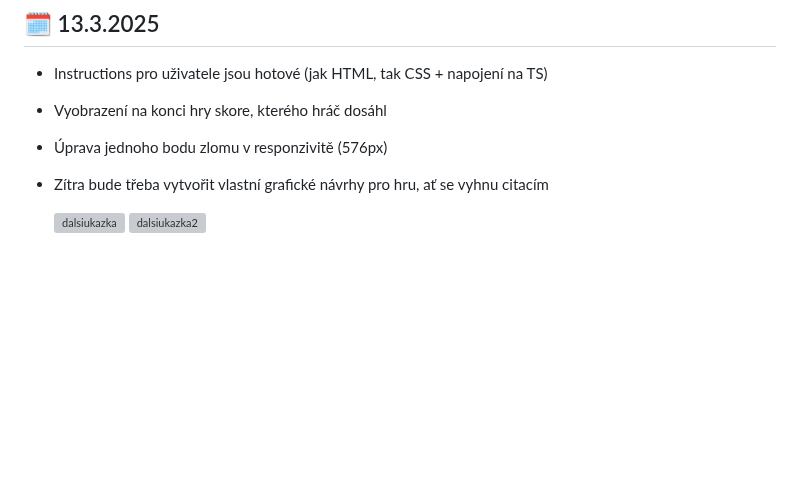
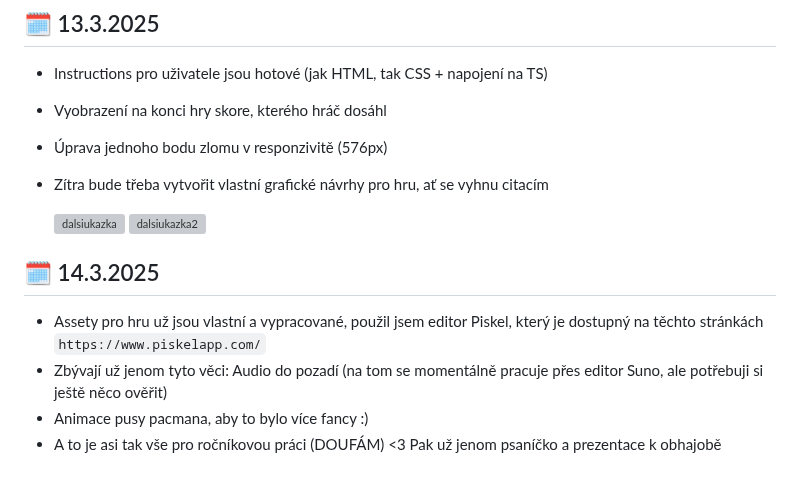
Before and after one commit to ondrejfila6969/Pacman---rocnikova-prace, a Markdown page: README.md, the part around the change. Drawn GitHub-style; blank space fills up the shorter version; grey boxes are pictures that could not be loaded.

```diff
--- a/README.md
+++ b/README.md
@@ -146,3 +146,9 @@ P.S. Jestli v následující době dojde k jakémukoliv problému, tak na to ře
 
    ![dalsiukazka](https://github.com/user-attachments/assets/4a7a9069-b0b9-4240-9d66-f1249663bea3)
    ![dalsiukazka2](https://github.com/user-attachments/assets/5c00da20-3b49-4bfe-b6e6-cf00317322d6)
+
+## 🗓️ 14.3.2025
+ - Assety pro hru už jsou vlastní a vypracované, použil jsem editor Piskel, který je dostupný na těchto stránkách `https://www.piskelapp.com/`
+ - Zbývají už jenom tyto věci: Audio do pozadí (na tom se momentálně pracuje přes editor Suno, ale potřebuji si ještě něco ověřit)
+ - Animace pusy pacmana, aby to bylo více fancy :)
+ - A to je asi tak vše pro ročníkovou práci (DOUFÁM) <3 Pak už jenom psaníčko a prezentace k obhajobě
```
